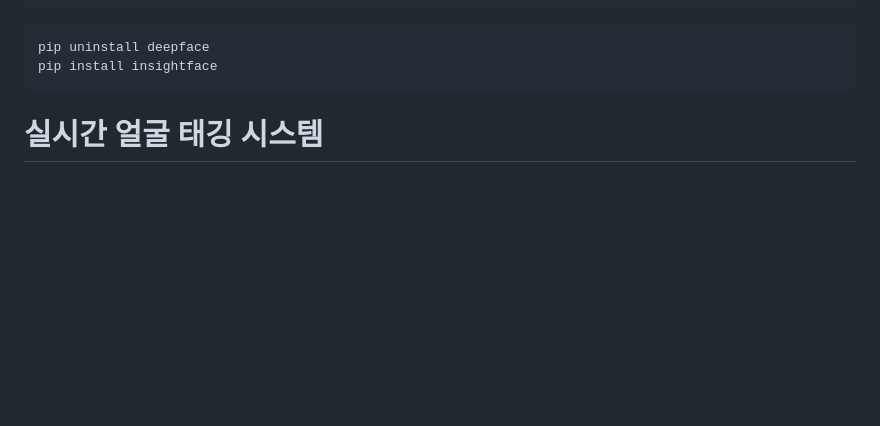
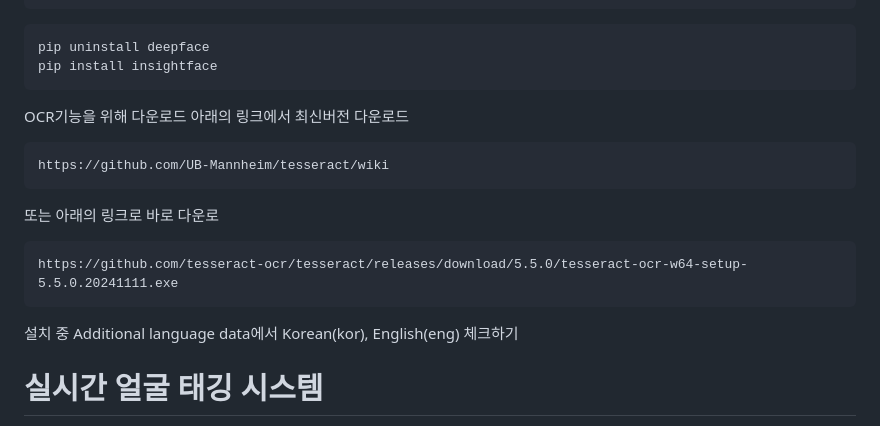
Before and after one commit to jjkkhh123/Tracking_Project, a Markdown page: README.md, the part around the change. GitHub-like rendering; blank space fills up the shorter version.

````diff
--- a/README.md
+++ b/README.md
@@ -14,7 +14,16 @@ pip install mysql-connector-python
 pip uninstall deepface
 pip install insightface
 ```
-
+OCR기능을 위해 다운로드
+아래의 링크에서 최신버전 다운로드
+```
+https://github.com/UB-Mannheim/tesseract/wiki
+```
+또는 아래의 링크로 바로 다운로
+```
+https://github.com/tesseract-ocr/tesseract/releases/download/5.5.0/tesseract-ocr-w64-setup-5.5.0.20241111.exe
+```
+설치 중 Additional language data에서 Korean(kor), English(eng) 체크하기
 # 실시간 얼굴 태깅 시스템
 
 실시간 웹캠 영상을 기반으로 사람을 인식하고 얼굴 임베딩을 통해 기존에 등록된 태그와 유사도를 비교하여 자동 분류하거나, 미등록된 경우 사용자로부터 태그를 입력받아 저장하는 시스템입니다.
````
